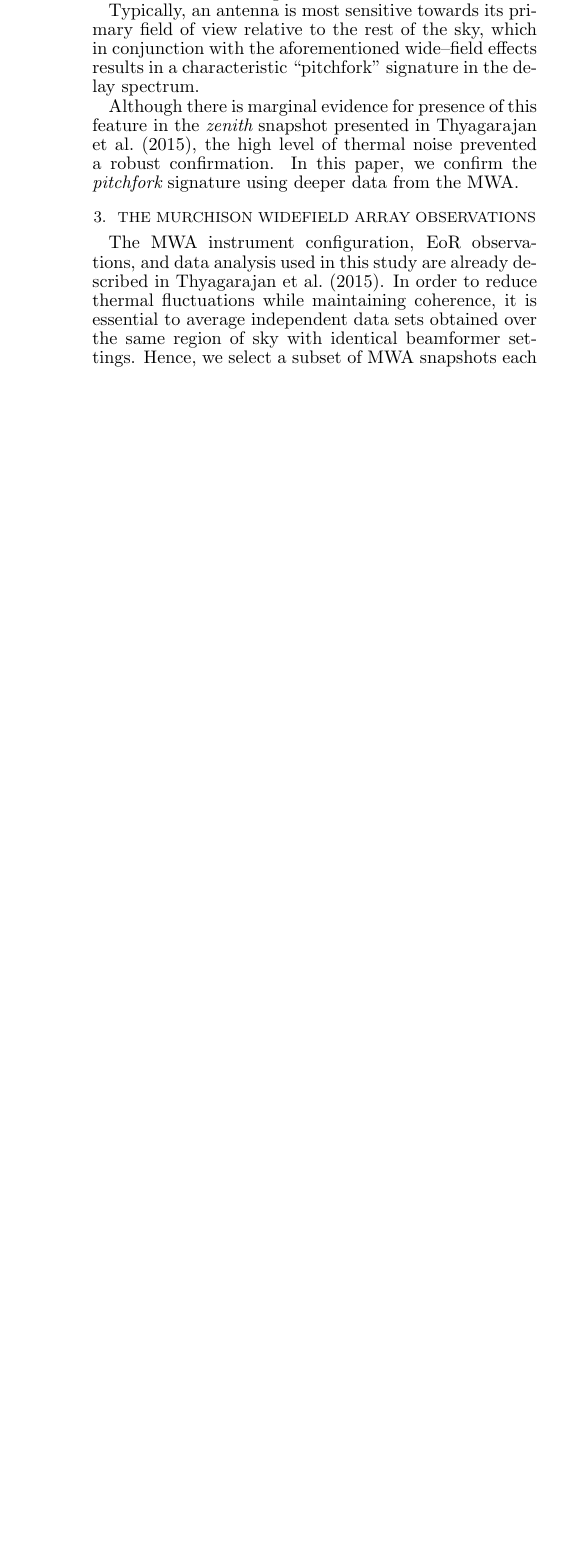
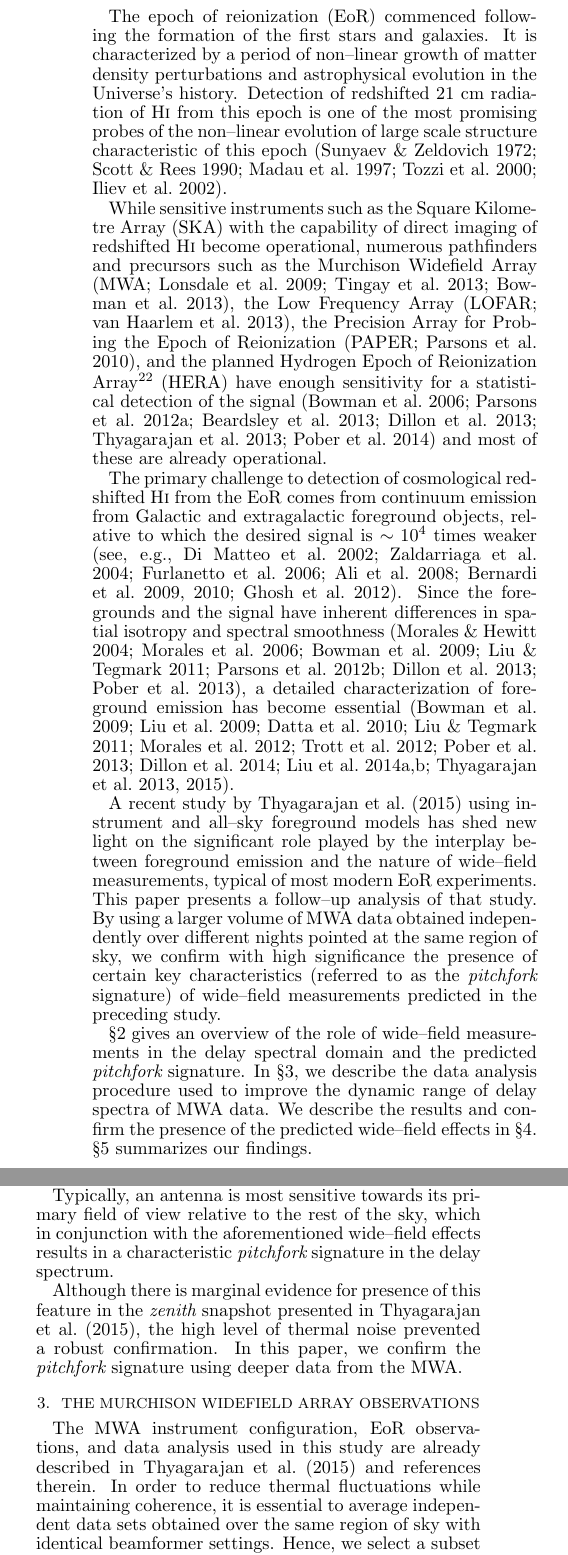
Before and after one commit to nithyanandan/pitchfork, a LaTeX document (ms.tex): part of one column of page 2 of 4 before the commit and two parts of the columns of page 2 of 5 after it, the two joined at a grey line, cut at the place of the change, the shorter picture padded with empty space. Compiled offline with LaTeX, dvips and Ghostscript.

Commit message:
Add preliminary section 1 "Introduction"
From 85866d7:
============

In ms.tex,

(*) Add preliminary section 1 "Introduction"
(*) Make minor changes to "Rseults" section
(*) Make minor changes to "MWA Observations" section

```diff
--- a/ms.tex
+++ b/ms.tex
@@ -215,7 +215,15 @@ Foreground emission is currently the primary limitation to detection of redshift
 
 \section{Introduction}\label{sec:intro}
 
+The epoch of reionization (EoR) commenced following the formation of the first stars and galaxies. It is characterized by a period of non--linear growth of matter density perturbations and astrophysical evolution in the Universe's history. Detection of redshifted 21~cm radiation of H{\sc i} from this epoch is one of the most promising probes of the non--linear evolution of large scale structure characteristic of this epoch \citep{sun72,sco90,mad97,toz00,ili02}.
 
+While sensitive instruments such as the Square Kilometre Array (SKA) with the capability of direct imaging of redshifted H{\sc i} become operational, numerous pathfinders and precursors such as the Murchison Widefield Array \citep[MWA;][]{lon09,tin13,bow13}, the Low Frequency Array \citep[LOFAR;][]{van13}, the Precision Array for Probing the Epoch of Reionization \citep[PAPER;][]{par10}, and the planned Hydrogen Epoch of Reionization Array\footnote{\url{http://reionization.org/}} (HERA) have enough sensitivity for a statistical detection of the signal \citep{bow06,par12a,bea13,dil13,thy13,pob14} and most of these are already operational.
+
+The primary challenge to detection of cosmological redshifted H{\sc i} from the EoR comes from continuum emission from Galactic and extragalactic foreground objects, relative to which the desired signal is $\sim 10^4$ times weaker \citep[see, e.g.,][]{dim02,zal04,fur06,ali08,ber09,ber10,gho12}. Since the foregrounds and the signal have inherent differences in spatial isotropy and spectral smoothness \citep{mor04,mor06,bow09,liu11,par12b,dil13,pob13}, a detailed characterization of foreground emission has become essential \citep{bow09,liu09,dat10,liu11,mor12,tro12,pob13,dil14,liu14a,liu14b,thy13,thy15}.
+
+A recent study by \citet{thy15} using instrument and all--sky foreground models has shed new light on the significant role played by the interplay between foreground emission and the nature of wide--field measurements, typical of most modern EoR experiments. This paper presents a follow--up analysis of that study. By using a larger volume of MWA data obtained independently over different nights pointed at the same region of sky, we confirm with high significance the presence of certain key characteristics (referred to as the {\it pitchfork} signature) of wide--field measurements predicted in the preceding study.
+
+\S\ref{sec:wide-field} gives an overview of the role of wide--field measurements in the delay spectral domain and the predicted {\it pitchfork} signature. In \S\ref{sec:MWA}, we describe the data analysis procedure used to improve the dynamic range of delay spectra of MWA data. We describe the results and confirm the presence of the predicted wide--field effects in \S\ref{sec:results}. \S\ref{sec:summary} summarizes our findings.
 
 \section{Wide--Field Effects in Delay Spectrum}\label{sec:wide-field}
 
@@ -234,13 +242,13 @@ where, $I(\hat{\boldsymbol{s}},f)$ and $A(\hat{\boldsymbol{s}},f)$ are the sky b
 
 In wide--field measurements, the steep rise in subtended solid angle near the horizon for a fixed delay bin size significantly enhances the integrated emission near the horizon delay limits. This is found to be true for diffuse emission even on wide antenna spacings because their foreshortening towards the horizon makes them sensitive to large angular scales that match the inverse of their foreshortened lengths.
 
-Typically, an antenna is most sensitive towards its primary field of view relative to the rest of the sky, which in conjunction with the aforementioned wide--field effects results in a characteristic ``pitchfork'' signature in the delay spectrum.
+Typically, an antenna is most sensitive towards its primary field of view relative to the rest of the sky, which in conjunction with the aforementioned wide--field effects results in a characteristic {\it pitchfork} signature in the delay spectrum.
 
 Although there is marginal evidence for presence of this feature in the {\it zenith} snapshot presented in \citet{thy15}, the high level of thermal noise prevented a robust confirmation. In this paper, we confirm the {\it pitchfork} signature using deeper data from the MWA.
 
 \section{The Murchison Widefield Array Observations}\label{sec:MWA}
 
-The MWA instrument configuration, EoR observations, and data analysis used in this study are already described in \citet{thy15}. In order to reduce thermal fluctuations while maintaining coherence, it is essential to average independent data sets obtained over the same region of sky with identical beamformer settings. Hence, we select a subset of MWA snapshots each of duration 112~seconds obtained over different nights which are aligned to within 72~seconds of each other in {\it local sidereal time} (LST) around a mean LST of 0.04~hours with the MWA tile beam pointed at zenith. The database contains 14 snapshots satisfying these criteria. Two of these snapshots were found to contain amplitude and phase artifacts for a significant duration across different baselines. Hence, they have been excluded from our analysis.
+The MWA instrument configuration, EoR observations, and data analysis used in this study are already described in \citet{thy15} and references therein. In order to reduce thermal fluctuations while maintaining coherence, it is essential to average independent data sets obtained over the same region of sky with identical beamformer settings. Hence, we select a subset of MWA snapshots each of duration 112~seconds obtained over different nights which are aligned to within 72~seconds of each other in {\it local sidereal time} (LST) around a mean LST of 0.04~hours with the MWA tile beam pointed at zenith. The database contains 14 snapshots satisfying these criteria. Two of these snapshots were found to contain amplitude and phase artifacts for a significant duration across different baselines. Hence, they have been excluded from our analysis.
 
 The delay spectra of the rest of the snapshots were verified to be coherent in their amplitudes and phases. These complex valued delay spectra from independent snapshots are averaged together to lower thermal fluctuations without losing coherence from foreground contributions. The results are discussed below.
 
```
Also changed, not shown: changelog.txt, ms.pdf, ms.ps, ms.tex (2 more changed lines).
